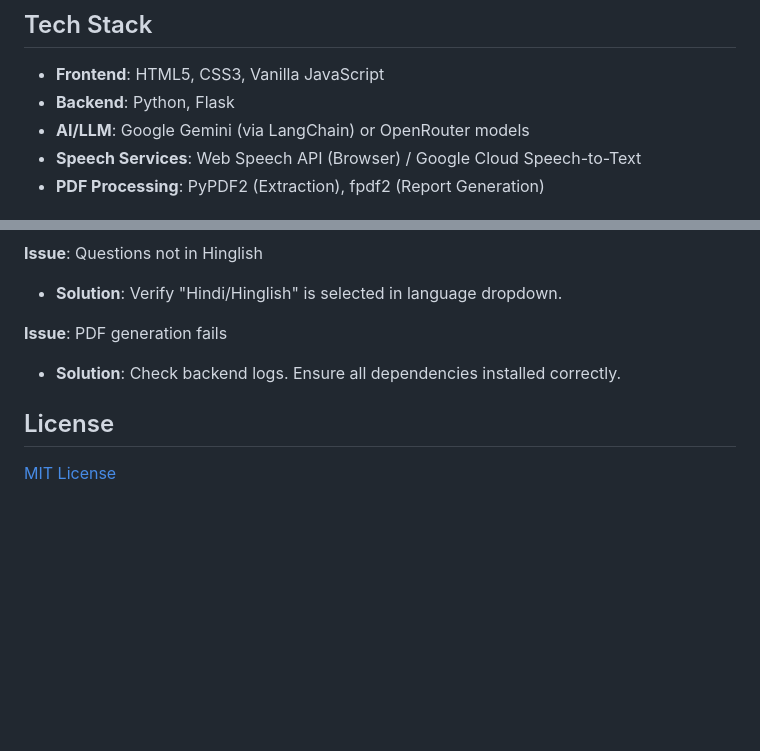
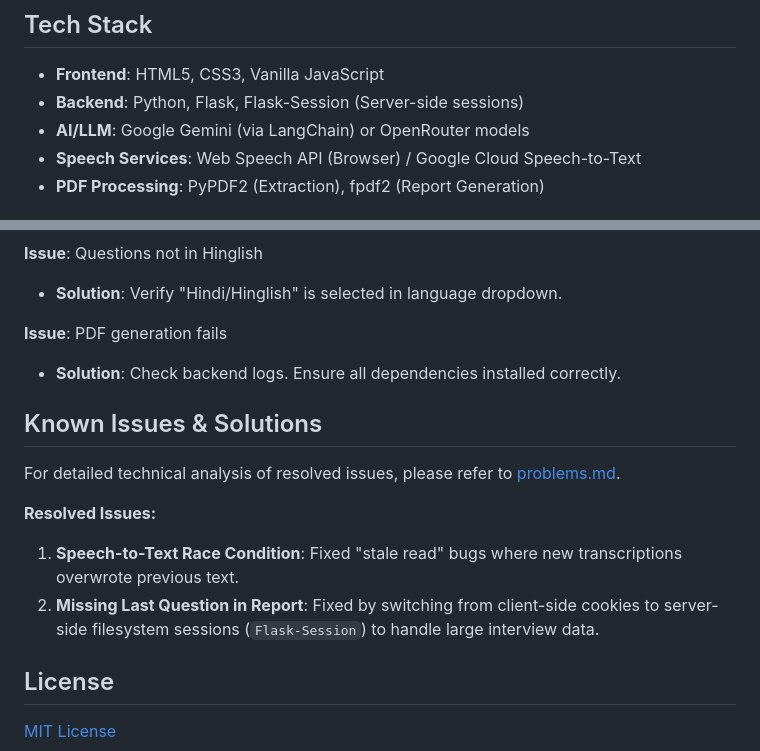
Before and after one commit to Shreyansh100704/Multilingual_AI_Interview_Agent, a Markdown page: README.md, 2 parts joined by grey strips. Rendered like a GitHub page; blank space fills up the shorter version.

```diff
--- a/README.md
+++ b/README.md
@@ -20,7 +20,7 @@ An intelligent, voice-enabled interview practice application that generates pers
 ## Tech Stack
 
 *   **Frontend**: HTML5, CSS3, Vanilla JavaScript
-*   **Backend**: Python, Flask
+*   **Backend**: Python, Flask, Flask-Session (Server-side sessions)
 *   **AI/LLM**: Google Gemini (via LangChain) or OpenRouter models
 *   **Speech Services**: Web Speech API (Browser) / Google Cloud Speech-to-Text
 *   **PDF Processing**: PyPDF2 (Extraction), fpdf2 (Report Generation)
@@ -162,6 +162,14 @@ The system automatically adjusts question difficulty based on your performance:
 **Issue**: PDF generation fails
 - **Solution**: Check backend logs. Ensure all dependencies installed correctly.
 
+## Known Issues & Solutions
+
+For detailed technical analysis of resolved issues, please refer to [problems.md](problems.md).
+
+**Resolved Issues:**
+1.  **Speech-to-Text Race Condition**: Fixed "stale read" bugs where new transcriptions overwrote previous text.
+2.  **Missing Last Question in Report**: Fixed by switching from client-side cookies to server-side filesystem sessions (`Flask-Session`) to handle large interview data.
+
 ## License
 
 [MIT License](LICENSE)
```
